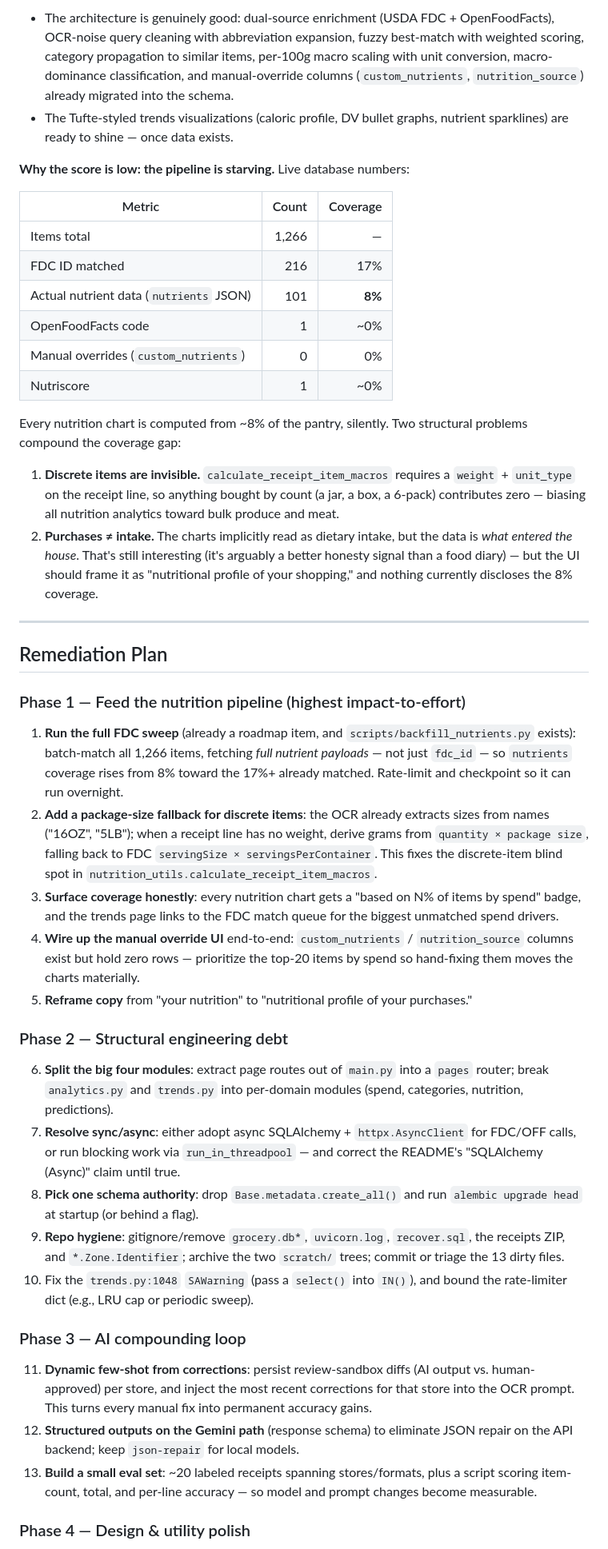
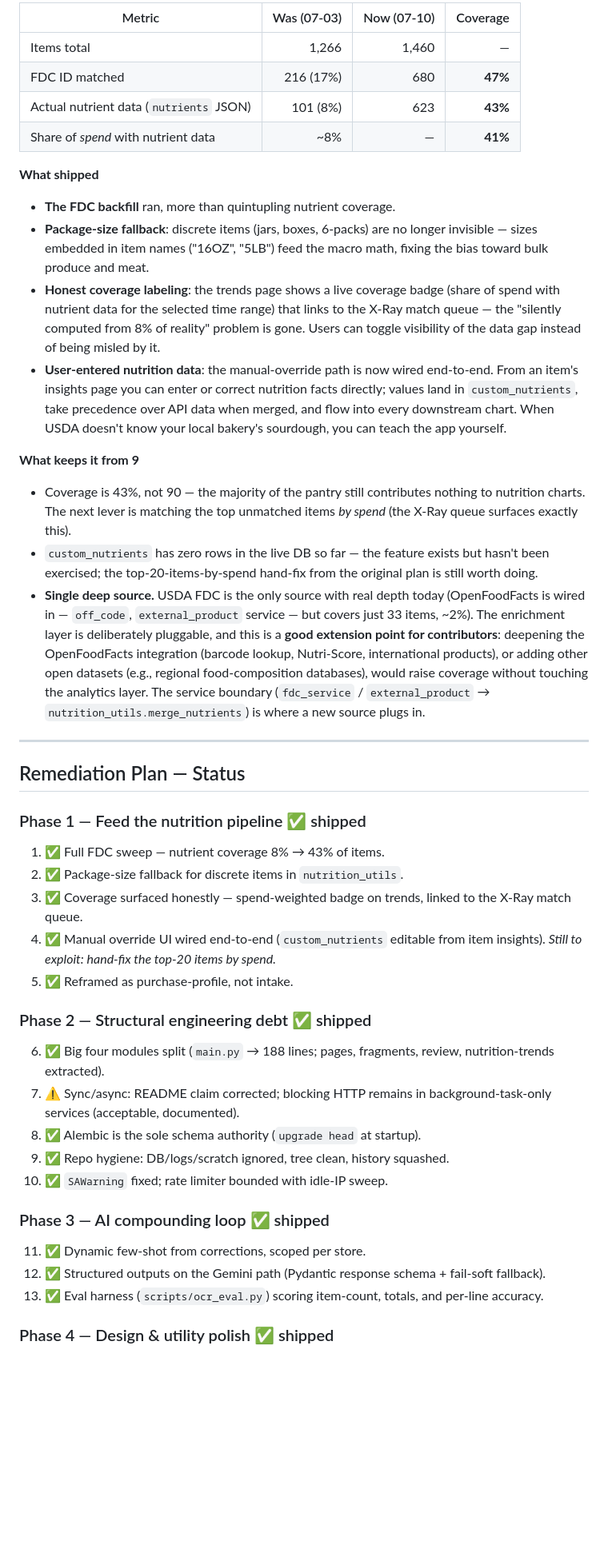
Before and after one commit to smcgarrigle/ihavethereceipts, a Markdown page: PROJECT_REVIEW.md, the part around one of its changes. Shown at 80% size. Rendered like a GitHub page; blank space fills up the shorter version.

```diff
--- a/PROJECT_REVIEW.md
+++ b/PROJECT_REVIEW.md
@@ -78,48 +87,49 @@ Deductions: single-user only (no household support), no in-store capture path (n
 
-- The architecture is genuinely good: dual-source enrichment (USDA FDC + OpenFoodFacts), OCR-noise query cleaning with abbreviation expansion, fuzzy best-match with weighted scoring, category propagation to similar items, per-100g macro scaling with unit conversion, macro-dominance classification, and manual-override columns (`custom_nutrients`, `nutrition_source`) already migrated into the schema.
-- The Tufte-styled trends visualizations (caloric profile, DV bullet graphs, nutrient sparklines) are ready to shine — once data exists.
+| Metric | Was (07-03) | Now (07-10) | Coverage |
+|---|---:|---:|---:|
+| Items total | 1,266 | 1,460 | — |
+| FDC ID matched | 216 (17%) | 680 | **47%** |
+| Actual nutrient data (`nutrients` JSON) | 101 (8%) | 623 | **43%** |
+| Share of *spend* with nutrient data | ~8% | — | **41%** |
 
-**Why the score is low: the pipeline is starving.** Live database numbers:
+**What shipped**
 
-| Metric | Count | Coverage |
-|---|---:|---:|
-| Items total | 1,266 | — |
-| FDC ID matched | 216 | 17% |
-| Actual nutrient data (`nutrients` JSON) | 101 | **8%** |
-| OpenFoodFacts code | 1 | ~0% |
-| Manual overrides (`custom_nutrients`) | 0 | 0% |
-| Nutriscore | 1 | ~0% |
+- **The FDC backfill** ran, more than quintupling nutrient coverage.
+- **Package-size fallback**: discrete items (jars, boxes, 6-packs) are no longer invisible — sizes embedded in item names ("16OZ", "5LB") feed the macro math, fixing the bias toward bulk produce and meat.
+- **Honest coverage labeling**: the trends page shows a live coverage badge (share of spend with nutrient data for the selected time range) that links to the X-Ray match queue — the "silently computed from 8% of reality" problem is gone. Users can toggle visibility of the data gap instead of being misled by it.
+- **User-entered nutrition data**: the manual-override path is now wired end-to-end. From an item's insights page you can enter or correct nutrition facts directly; values land in `custom_nutrients`, take precedence over API data when merged, and flow into every downstream chart. When USDA doesn't know your local bakery's sourdough, you can teach the app yourself.
 
-Every nutrition chart is computed from ~8% of the pantry, silently. Two structural problems compound the coverage gap:
+**What keeps it from 9**
 
-1. **Discrete items are invisible.** `calculate_receipt_item_macros` requires a `weight` + `unit_type` on the receipt line, so anything bought by count (a jar, a box, a 6-pack) contributes zero — biasing all nutrition analytics toward bulk produce and meat.
-2. **Purchases ≠ intake.** The charts implicitly read as dietary intake, but the data is *what entered the house*. That's still interesting (it's arguably a better honesty signal than a food diary) — but the UI should frame it as "nutritional profile of your shopping," and nothing currently discloses the 8% coverage.
+- Coverage is 43%, not 90 — the majority of the pantry still contributes nothing to nutrition charts. The next lever is matching the top unmatched items *by spend* (the X-Ray queue surfaces exactly this).
+- `custom_nutrients` has zero rows in the live DB so far — the feature exists but hasn't been exercised; the top-20-items-by-spend hand-fix from the original plan is still worth doing.
+- **Single deep source.** USDA FDC is the only source with real depth today (OpenFoodFacts is wired in — `off_code`, `external_product` service — but covers just 33 items, ~2%). The enrichment layer is deliberately pluggable, and this is a **good extension point for contributors**: deepening the OpenFoodFacts integration (barcode lookup, Nutri-Score, international products), or adding other open datasets (e.g., regional food-composition databases), would raise coverage without touching the analytics layer. The service boundary (`fdc_service` / `external_product` → `nutrition_utils.merge_nutrients`) is where a new source plugs in.
 
 ---
 
-## Remediation Plan
+## Remediation Plan — Status
 
-### Phase 1 — Feed the nutrition pipeline (highest impact-to-effort)
+### Phase 1 — Feed the nutrition pipeline ✅ shipped
 
-1. **Run the full FDC sweep** (already a roadmap item, and `scripts/backfill_nutrients.py` exists): batch-match all 1,266 items, fetching *full nutrient payloads* — not just `fdc_id` — so `nutrients` coverage rises from 8% toward the 17%+ already matched. Rate-limit and checkpoint so it can run overnight.
-2. **Add a package-size fallback for discrete items**: the OCR already extracts sizes from names ("16OZ", "5LB"); when a receipt line has no weight, derive grams from `quantity × package size`, falling back to FDC `servingSize × servingsPerContainer`. This fixes the discrete-item blind spot in `nutrition_utils.calculate_receipt_item_macros`.
-3. **Surface coverage honestly**: every nutrition chart gets a "based on N% of items by spend" badge, and the trends page links to the FDC match queue for the biggest unmatched spend drivers.
-4. **Wire up the manual override UI** end-to-end: `custom_nutrients` / `nutrition_source` columns exist but hold zero rows — prioritize the top-20 items by spend so hand-fixing them moves the charts materially.
-5. **Reframe copy** from "your nutrition" to "nutritional profile of your purchases."
+1. ✅ Full FDC sweep — nutrient coverage 8% → 43% of items.
+2. ✅ Package-size fallback for discrete items in `nutrition_utils`.
+3. ✅ Coverage surfaced honestly — spend-weighted badge on trends, linked to the X-Ray match queue.
+4. ✅ Manual override UI wired end-to-end (`custom_nutrients` editable from item insights). *Still to exploit: hand-fix the top-20 items by spend.*
+5. ✅ Reframed as purchase-profile, not intake.
 
-### Phase 2 — Structural engineering debt
+### Phase 2 — Structural engineering debt ✅ shipped
 
-6. **Split the big four modules**: extract page routes out of `main.py` into a `pages` router; break `analytics.py` and `trends.py` into per-domain modules (spend, categories, nutrition, predictions).
-7. **Resolve sync/async**: either adopt async SQLAlchemy + `httpx.AsyncClient` for FDC/OFF calls, or run blocking work via `run_in_threadpool` — and correct the README's "SQLAlchemy (Async)" claim until true.
-8. **Pick one schema authority**: drop `Base.metadata.create_all()` and run `alembic upgrade head` at startup (or behind a flag).
-9. **Repo hygiene**: gitignore/remove `grocery.db*`, `uvicorn.log`, `recover.sql`, the receipts ZIP, and `*.Zone.Identifier`; archive the two `scratch/` trees; commit or triage the 13 dirty files.
-10. Fix the `trends.py:1048` `SAWarning` (pass a `select()` into `IN()`), and bound the rate-limiter dict (e.g., LRU cap or periodic sweep).
+6. ✅ Big four modules split (`main.py` → 188 lines; pages, fragments, review, nutrition-trends extracted).
+7. ⚠️ Sync/async: README claim corrected; blocking HTTP remains in background-task-only services (acceptable, documented).
+8. ✅ Alembic is the sole schema authority (`upgrade head` at startup).
+9. ✅ Repo hygiene: DB/logs/scratch ignored, tree clean, history squashed.
+10. ✅ `SAWarning` fixed; rate limiter bounded with idle-IP sweep.
 
-### Phase 3 — AI compounding loop
+### Phase 3 — AI compounding loop ✅ shipped
 
-11. **Dynamic few-shot from corrections**: persist review-sandbox diffs (AI output vs. human-approved) per store, and inject the most recent corrections for that store into the OCR prompt. This turns every manual fix into permanent accuracy gains.
-12. **Structured outputs on the Gemini path** (response schema) to eliminate JSON repair on the API backend; keep `json-repair` for local models.
-13. **Build a small eval set**: ~20 labeled receipts spanning stores/formats, plus a script scoring item-count, total, and per-line accuracy — so model and prompt changes become measurable.
+11. ✅ Dynamic few-shot from corrections, scoped per store.
+12. ✅ Structured outputs on the Gemini path (Pydantic response schema + fail-soft fallback).
+13. ✅ Eval harness (`scripts/ocr_eval.py`) scoring item-count, totals, and per-line accuracy.
 
-### Phase 4 — Design & utility polish
+### Phase 4 — Design & utility polish ✅ shipped
 
```
Also changed, not shown: other parts of PROJECT_REVIEW.md (+61 -45 lines), README.md (+26 -5 lines), ROADMAP.md (+5 -5 lines).
